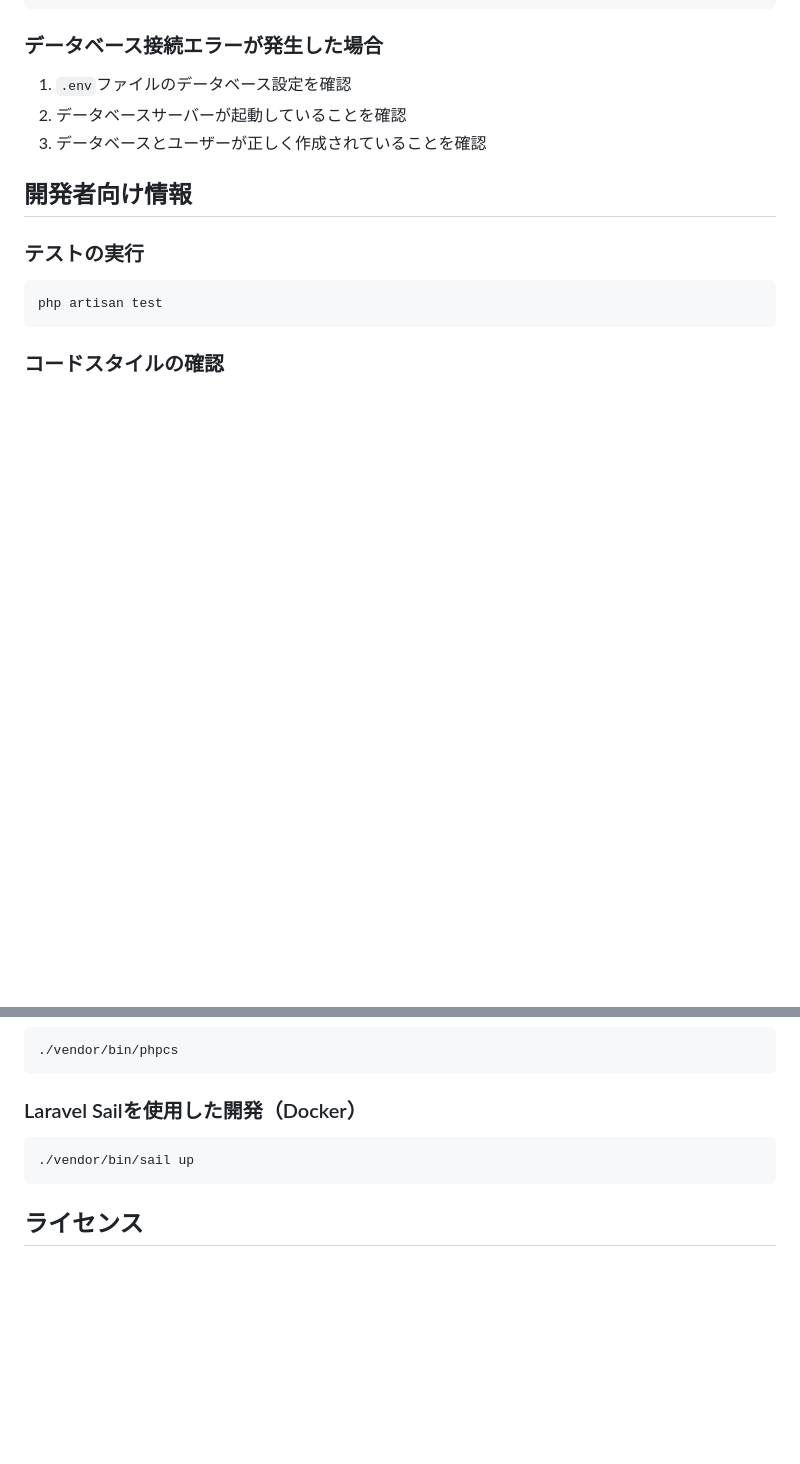
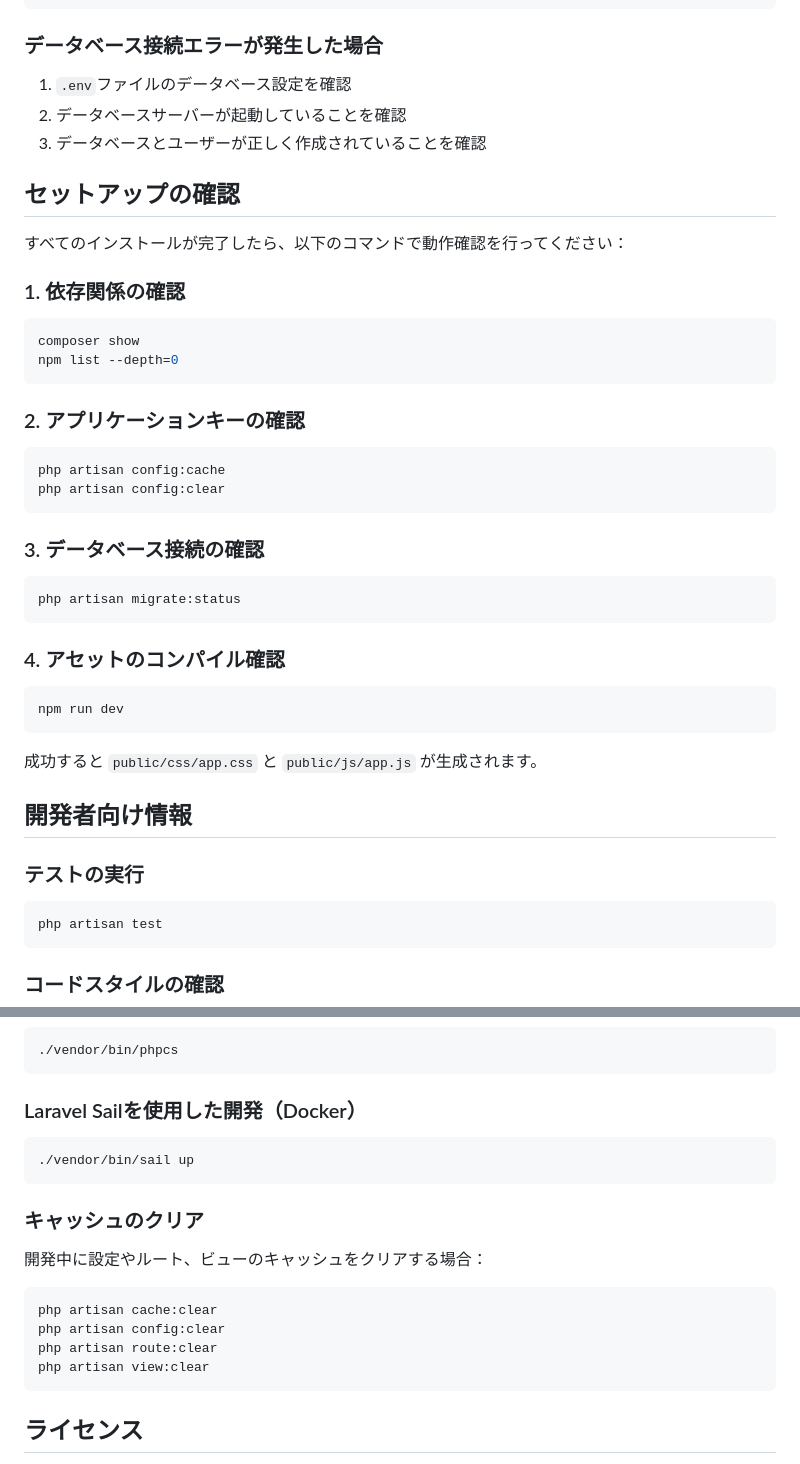
Before and after one commit to ymbyuki/salary, a Markdown page: README.md, 2 parts joined by grey strips. Rendered like a GitHub page; blank space fills up the shorter version.

Commit message:
Add setup verification section to README.md and enhance documentation
Co-authored-by: ymbyuki <77686716+ymbyuki@users.noreply.github.com>

````diff
--- a/README.md
+++ b/README.md
@@ -177,6 +177,38 @@ composer update
 2. データベースサーバーが起動していることを確認
 3. データベースとユーザーが正しく作成されていることを確認
 
+## セットアップの確認
+
+すべてのインストールが完了したら、以下のコマンドで動作確認を行ってください：
+
+### 1. 依存関係の確認
+
+```bash
+composer show
+npm list --depth=0
+```
+
+### 2. アプリケーションキーの確認
+
+```bash
+php artisan config:cache
+php artisan config:clear
+```
+
+### 3. データベース接続の確認
+
+```bash
+php artisan migrate:status
+```
+
+### 4. アセットのコンパイル確認
+
+```bash
+npm run dev
+```
+
+成功すると `public/css/app.css` と `public/js/app.js` が生成されます。
+
 ## 開発者向け情報
 
 ### テストの実行
@@ -197,6 +229,17 @@ php artisan test
 ./vendor/bin/sail up
 ```
 
+### キャッシュのクリア
+
+開発中に設定やルート、ビューのキャッシュをクリアする場合：
+
+```bash
+php artisan cache:clear
+php artisan config:clear
+php artisan route:clear
+php artisan view:clear
+```
+
 ## ライセンス
 
 このプロジェクトはMITライセンスの下で公開されています。
````
